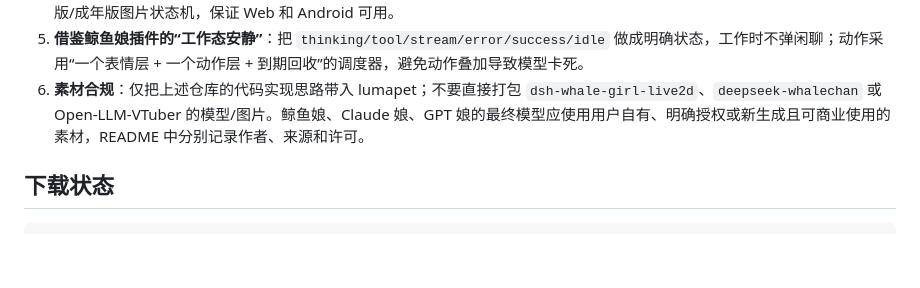
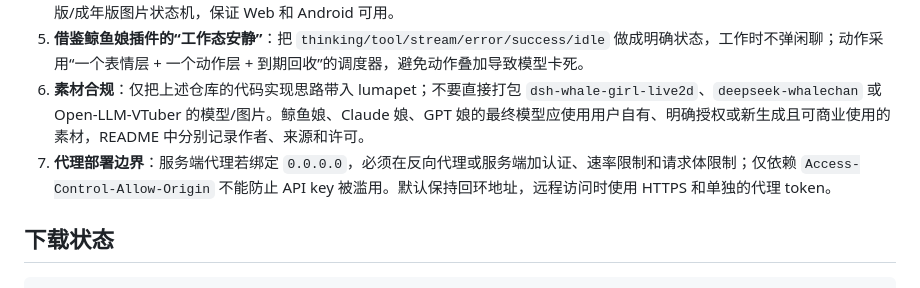
Before and after one commit to DeepShawn/lumapet, a Markdown page: research/desktop_pet/RESEARCH.md, the part around the change. Drawn GitHub-style; blank space fills up the shorter version.

Commit message:
docs: note proxy deployment security

```diff
--- a/research/desktop_pet/RESEARCH.md
+++ b/research/desktop_pet/RESEARCH.md
@@ -31,6 +31,7 @@
 4. **借鉴 Live2DPet 的模型导入**：允许用户选择 Live2D 目录或图片文件夹，扫描模型文件、表情和动作；缺少 Live2D 时使用 Q 版/成年版图片状态机，保证 Web 和 Android 可用。
 5. **借鉴鲸鱼娘插件的“工作态安静”**：把 `thinking/tool/stream/error/success/idle` 做成明确状态，工作时不弹闲聊；动作采用“一个表情层 + 一个动作层 + 到期回收”的调度器，避免动作叠加导致模型卡死。
 6. **素材合规**：仅把上述仓库的代码实现思路带入 lumapet；不要直接打包 `dsh-whale-girl-live2d`、`deepseek-whalechan` 或 Open-LLM-VTuber 的模型/图片。鲸鱼娘、Claude 娘、GPT 娘的最终模型应使用用户自有、明确授权或新生成且可商业使用的素材，README 中分别记录作者、来源和许可。
+7. **代理部署边界**：服务端代理若绑定 `0.0.0.0`，必须在反向代理或服务端加认证、速率限制和请求体限制；仅依赖 `Access-Control-Allow-Origin` 不能防止 API key 被滥用。默认保持回环地址，远程访问时使用 HTTPS 和单独的代理 token。
 
 ## 下载状态
 
```
